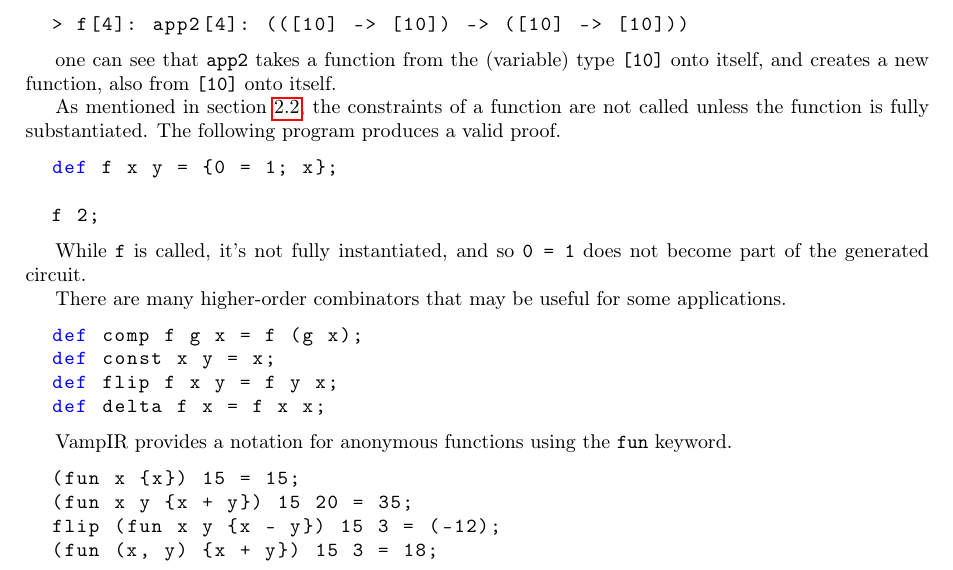
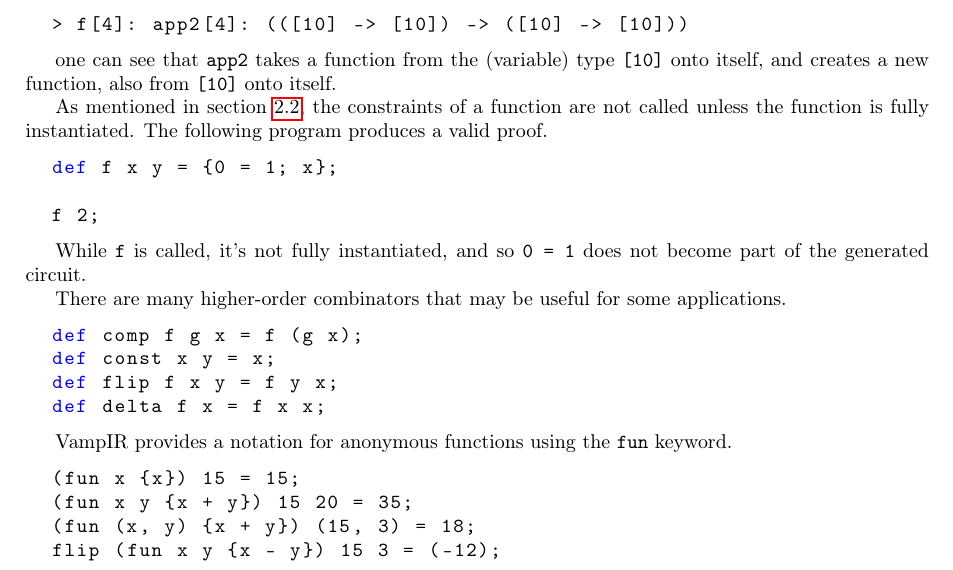
Before and after one commit to anoma/VampIR-Book, a LaTeX document (main.tex, which reads section_2.tex): part of page 10 of 19, cut so that both start at the same text. Compiled offline with pdfLaTeX.

Commit message:
(m) typo

```diff
--- a/section_2.tex
+++ b/section_2.tex
@@ -459,7 +459,7 @@
 
 one can see that \lstinline{app2} takes a function from the (variable) type \lstinline{[10]} onto itself, and creates a new function, also from \lstinline{[10]} onto itself.
 
-As mentioned in section \ref{CALLREF}, the constraints of a function are not called unless the function is fully substantiated. The following program produces a valid proof.
+As mentioned in section \ref{CALLREF}, the constraints of a function are not called unless the function is fully instantiated. The following program produces a valid proof.
 
 \begin{lstlisting}[language=Python]
   def f x y = {0 = 1; x};
@@ -483,8 +483,8 @@
 \begin{lstlisting}[language=Python]
   (fun x {x}) 15 = 15;
   (fun x y {x + y}) 15 20 = 35;
+  (fun (x, y) {x + y}) (15, 3) = 18;
   flip (fun x y {x - y}) 15 3 = (-12);
-  (fun (x, y) {x + y}) 15 3 = 18;
 \end{lstlisting}
 
 Notice that one can bind multiple arguments and pattern match on tuples using anonymous functions. These can also be used as return values in definitions.
```
Also changed, not shown: Render/VampIR_Book.pdf.
